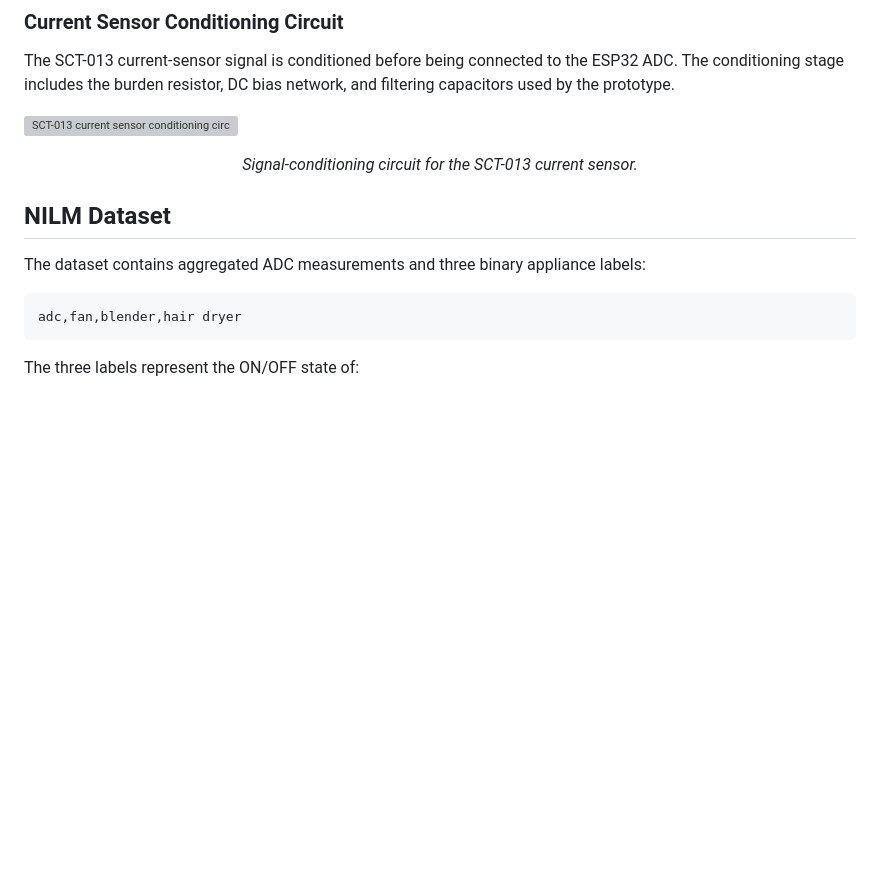
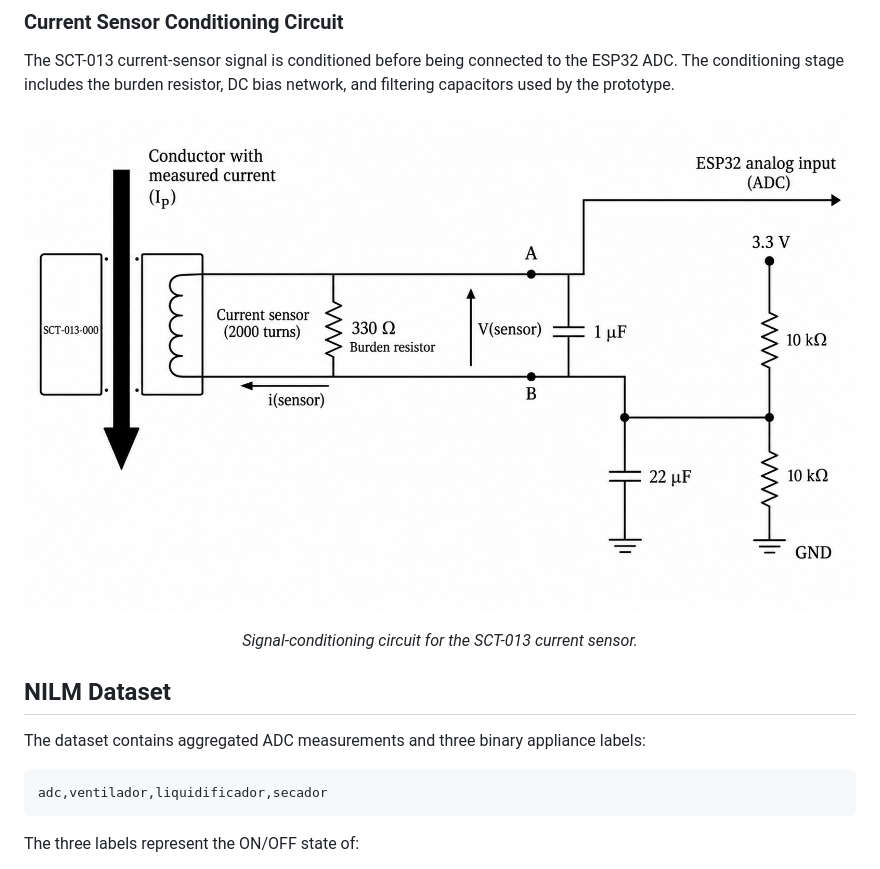
Before and after one commit to hermanjaime/nilm-tinyml-esp32, a Markdown page: README.md, the part around one of its changes. Rendered like a GitHub page; blank space fills up the shorter version; grey boxes are pictures that could not be loaded.

````diff
--- a/README.md
+++ b/README.md
@@ -134,9 +132,7 @@ Sensor calibration parameters are defined directly in the firmware and should be
 The SCT-013 current-sensor signal is conditioned before being connected to the ESP32 ADC. The conditioning stage includes the burden resistor, DC bias network, and filtering capacitors used by the prototype.
 
 <p align="center">
-
-&#x20; <img src="./docs/current\_sensor\_circuit.png" width="850" alt="SCT-013 current sensor conditioning circuit">
-
+  <img src="docs/current_sensor_circuit.png" width="850" alt="SCT-013 current sensor conditioning circuit">
 </p>
 
 <p align="center">
@@ -148,7 +144,7 @@ The SCT-013 current-sensor signal is conditioned before being connected to the E
 The dataset contains aggregated ADC measurements and three binary appliance labels:
 
 ```text
-adc,fan,blender,hair dryer
+adc,ventilador,liquidificador,secador
 ```
 
 The three labels represent the ON/OFF state of:
````
Also changed, not shown: other parts of README.md (+93 -103 lines).
